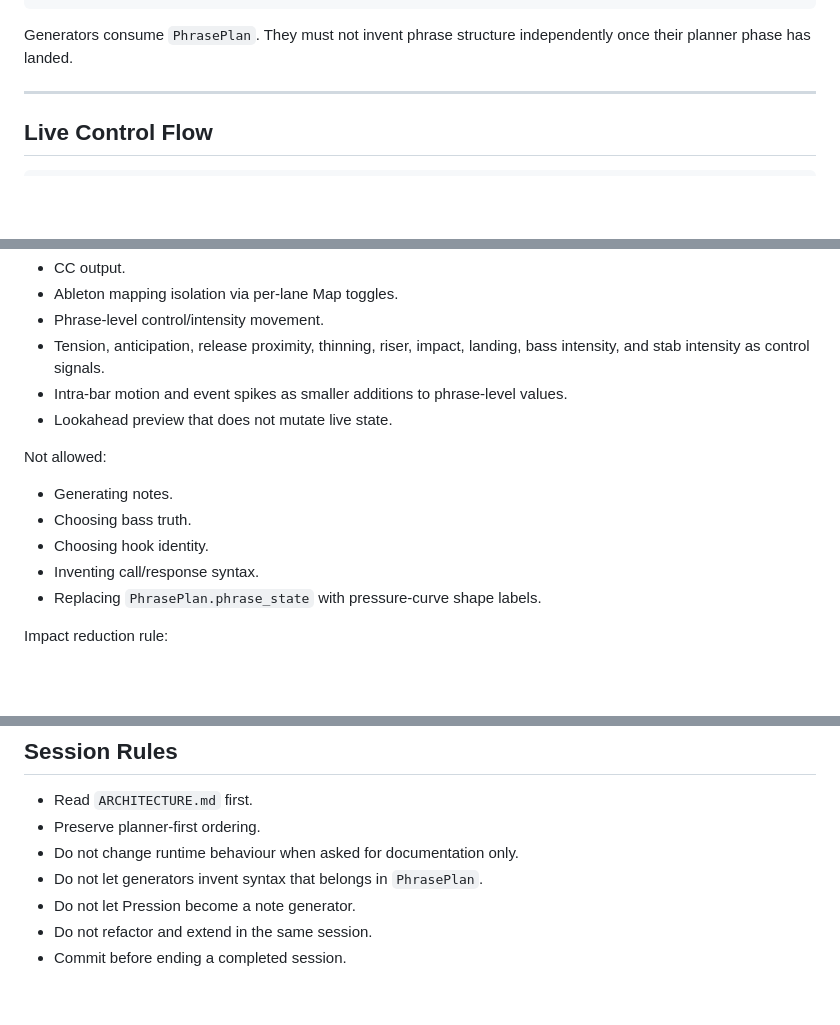
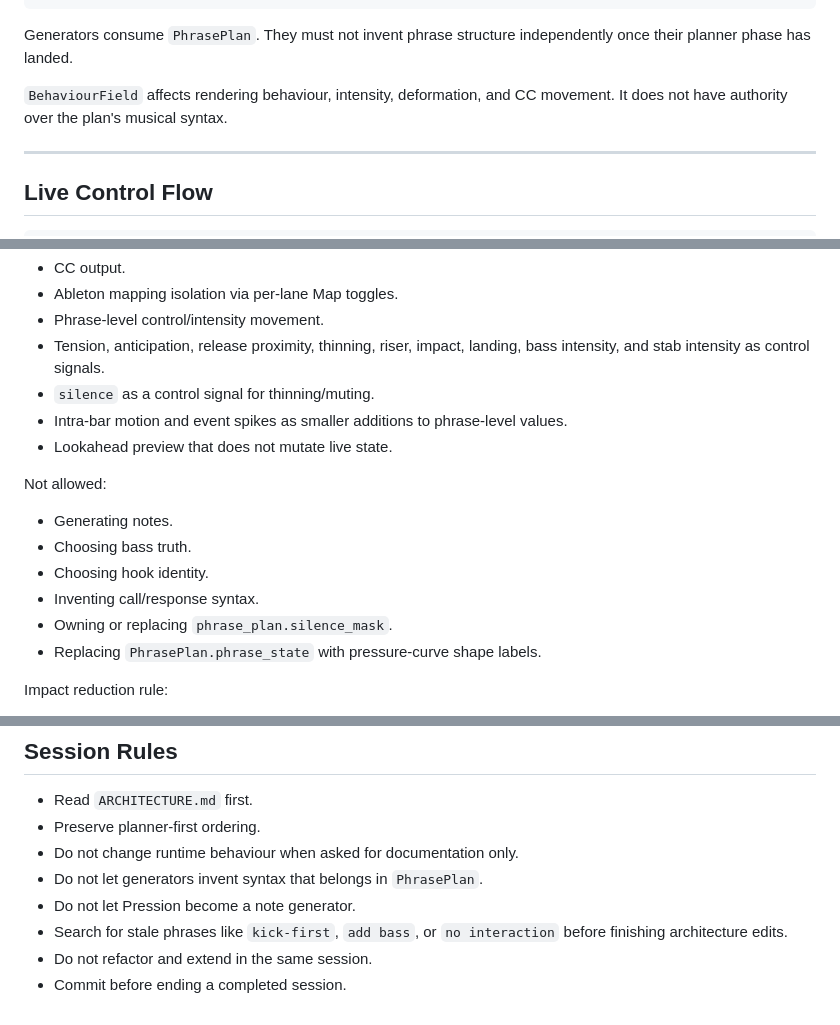
Before and after one commit to sens8tion/thelmic, a Markdown page: ARCHITECTURE.md, 3 parts joined by grey strips. Drawn GitHub-style; blank space fills up the shorter version.

Commit message:
docs: clarify planner authority boundaries

```diff
--- a/ARCHITECTURE.md
+++ b/ARCHITECTURE.md
@@ -76,6 +76,9 @@ phrase_plan
 
 Generators consume `PhrasePlan`. They must not invent phrase structure
 independently once their planner phase has landed.
+
+`BehaviourField` affects rendering behaviour, intensity, deformation, and CC
+movement. It does not have authority over the plan's musical syntax.
 
 ---
 
@@ -249,6 +252,7 @@ Allowed:
 - Phrase-level control/intensity movement.
 - Tension, anticipation, release proximity, thinning, riser, impact, landing,
   bass intensity, and stab intensity as control signals.
+- `silence` as a control signal for thinning/muting.
 - Intra-bar motion and event spikes as smaller additions to phrase-level values.
 - Lookahead preview that does not mutate live state.
 
@@ -258,6 +262,7 @@ Not allowed:
 - Choosing bass truth.
 - Choosing hook identity.
 - Inventing call/response syntax.
+- Owning or replacing `phrase_plan.silence_mask`.
 - Replacing `PhrasePlan.phrase_state` with pressure-curve shape labels.
 
 Impact reduction rule:
@@ -497,5 +504,7 @@ phrase syntax, call/response, silence, or drop structure.
 - Do not change runtime behaviour when asked for documentation only.
 - Do not let generators invent syntax that belongs in `PhrasePlan`.
 - Do not let Pression become a note generator.
+- Search for stale phrases like `kick-first`, `add bass`, or `no interaction`
+  before finishing architecture edits.
 - Do not refactor and extend in the same session.
 - Commit before ending a completed session.
```
Also changed, not shown: other parts of ARCHITECTURE.md (+2 -0 lines).
